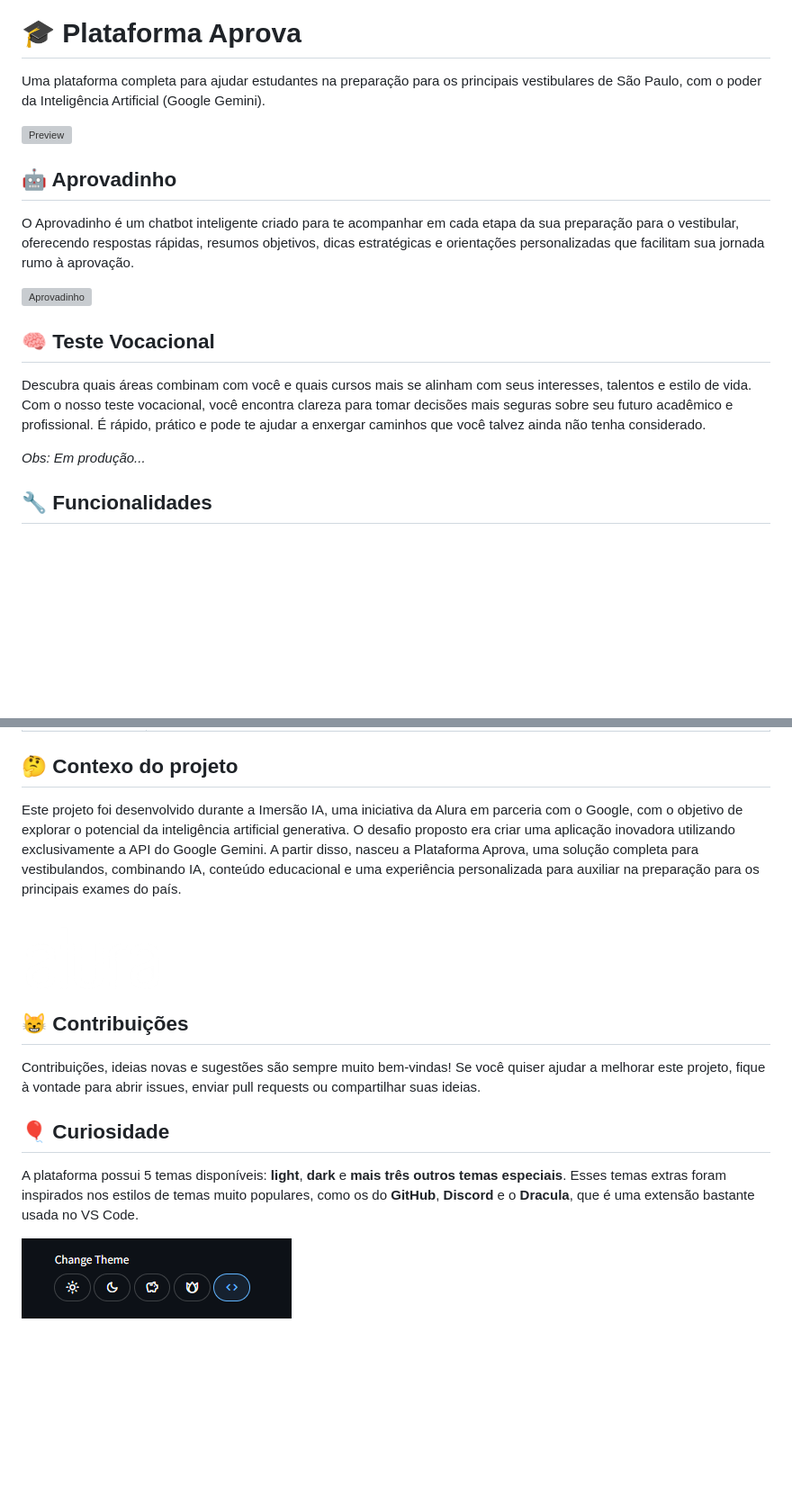
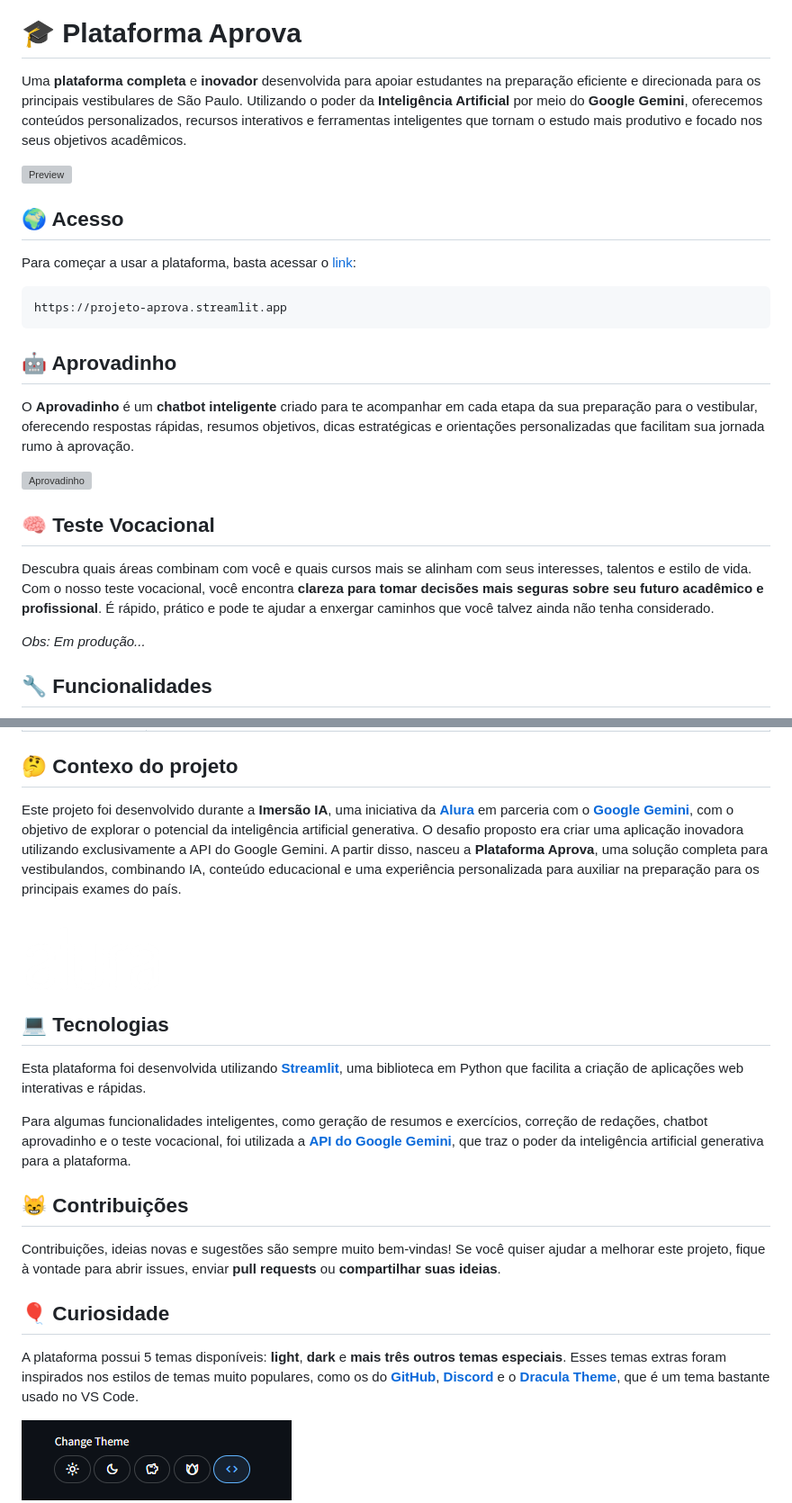
Before and after one commit to matheusaudibert/projeto-aprova, a Markdown page: README.md, 2 parts joined by grey strips. Shown at 90% size. Drawn GitHub-style; blank space fills up the shorter version; grey boxes are pictures that could not be loaded.

Commit message:
feat(README): Added more content

````diff
--- a/README.md
+++ b/README.md
@@ -16,19 +16,27 @@
 
 # 🎓 Plataforma Aprova
 
-Uma plataforma completa para ajudar estudantes na preparação para os principais vestibulares de São Paulo, com o poder da Inteligência Artificial (Google Gemini).
+Uma **plataforma completa** e **inovador** desenvolvida para apoiar estudantes na preparação eficiente e direcionada para os principais vestibulares de São Paulo. Utilizando o poder da **Inteligência Artificial** por meio do **Google Gemini**, oferecemos conteúdos personalizados, recursos interativos e ferramentas inteligentes que tornam o estudo mais produtivo e focado nos seus objetivos acadêmicos.
 
 ![Preview](assets/preview.png)
 
+## 🌍 Acesso
+
+Para começar a usar a plataforma, basta acessar o [link](https://projeto-aprova.streamlit.app):
+
+```
+https://projeto-aprova.streamlit.app
+```
+
 ## 🤖 Aprovadinho
 
-O Aprovadinho é um chatbot inteligente criado para te acompanhar em cada etapa da sua preparação para o vestibular, oferecendo respostas rápidas, resumos objetivos, dicas estratégicas e orientações personalizadas que facilitam sua jornada rumo à aprovação.
+O **Aprovadinho** é um **chatbot inteligente** criado para te acompanhar em cada etapa da sua preparação para o vestibular, oferecendo respostas rápidas, resumos objetivos, dicas estratégicas e orientações personalizadas que facilitam sua jornada rumo à aprovação.
 
 ![Aprovadinho](assets/aprovadinho.png)
 
 ## 🧠 Teste Vocacional
 
-Descubra quais áreas combinam com você e quais cursos mais se alinham com seus interesses, talentos e estilo de vida. Com o nosso teste vocacional, você encontra clareza para tomar decisões mais seguras sobre seu futuro acadêmico e profissional. É rápido, prático e pode te ajudar a enxergar caminhos que você talvez ainda não tenha considerado.
+Descubra quais áreas combinam com você e quais cursos mais se alinham com seus interesses, talentos e estilo de vida. Com o nosso teste vocacional, você encontra **clareza para tomar decisões mais seguras sobre seu futuro acadêmico e profissional**. É rápido, prático e pode te ajudar a enxergar caminhos que você talvez ainda não tenha considerado.
 
 _Obs: Em produção..._
 
@@ -49,22 +57,28 @@ A plataforma Aprova foi criada para ser sua aliada na preparação para os vesti
 
 ## 🤔 Contexo do projeto
 
-Este projeto foi desenvolvido durante a Imersão IA, uma iniciativa da Alura em parceria com o Google, com o objetivo de explorar o potencial da inteligência artificial generativa. O desafio proposto era criar uma aplicação inovadora utilizando exclusivamente a API do Google Gemini. A partir disso, nasceu a Plataforma Aprova, uma solução completa para vestibulandos, combinando IA, conteúdo educacional e uma experiência personalizada para auxiliar na preparação para os principais exames do país.
+Este projeto foi desenvolvido durante a **Imersão IA**, uma iniciativa da [**Alura**](https://www.alura.com.br) em parceria com o [**Google Gemini**](https://gemini.google.com/app), com o objetivo de explorar o potencial da inteligência artificial generativa. O desafio proposto era criar uma aplicação inovadora utilizando exclusivamente a API do Google Gemini. A partir disso, nasceu a **Plataforma Aprova**, uma solução completa para vestibulandos, combinando IA, conteúdo educacional e uma experiência personalizada para auxiliar na preparação para os principais exames do país.
 
 <div style="display: flex; justify-content: center;">
   <img src="assets/outros/alura.png" alt="Alura" width="20%" />
   <img src="assets/outros/gemini.png" alt="Google Gemini" width="20%" />
 </div>
 
+## 💻 Tecnologias
+
+Esta plataforma foi desenvolvida utilizando [**Streamlit**](https://github.com/streamlit/streamlit), uma biblioteca em Python que facilita a criação de aplicações web interativas e rápidas.
+
+Para algumas funcionalidades inteligentes, como geração de resumos e exercícios, correção de redações, chatbot aprovadinho e o teste vocacional, foi utilizada a [**API do Google Gemini**](https://ai.google.dev/gemini-api/docs?hl=pt-br), que traz o poder da inteligência artificial generativa para a plataforma.
+
 ## 😸 Contribuições
 
 Contribuições, ideias novas e sugestões são sempre muito bem-vindas!
-Se você quiser ajudar a melhorar este projeto, fique à vontade para abrir issues, enviar pull requests ou compartilhar suas ideias.
+Se você quiser ajudar a melhorar este projeto, fique à vontade para abrir issues, enviar **pull requests** ou **compartilhar suas ideias**.
 
 ## 🎈 Curiosidade
 
 A plataforma possui 5 temas disponíveis: **light**, **dark** e **mais três outros temas especiais**.
-Esses temas extras foram inspirados nos estilos de temas muito populares, como os do **GitHub**, **Discord** e o **Dracula**, que é uma extensão bastante usada no VS Code.
+Esses temas extras foram inspirados nos estilos de temas muito populares, como os do [**GitHub**](), [**Discord**](https://discord.com) e o [**Dracula Theme**](https://github.com/dracula/dracula-theme), que é um tema bastante usado no VS Code.
 
 ![Themes](assets/themes.png)
 
````
